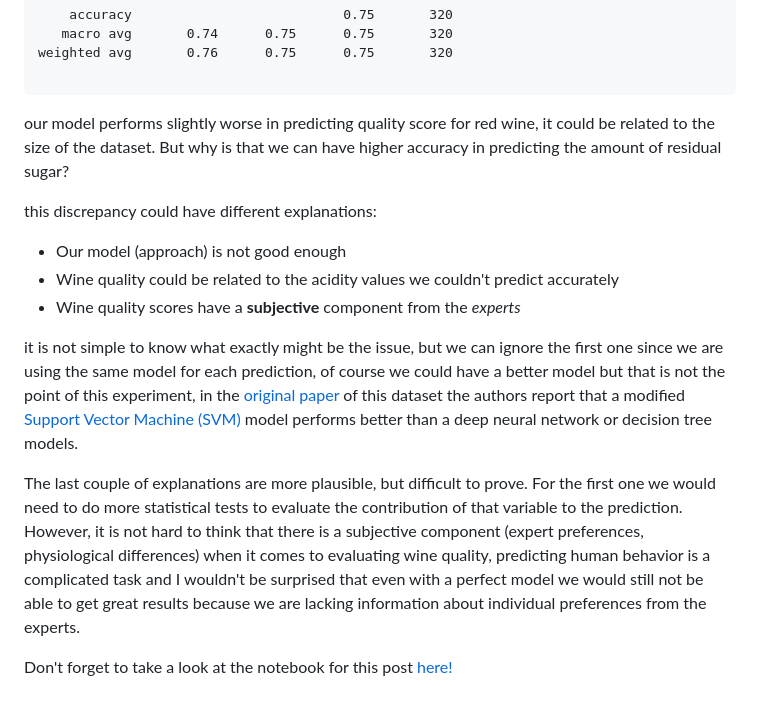
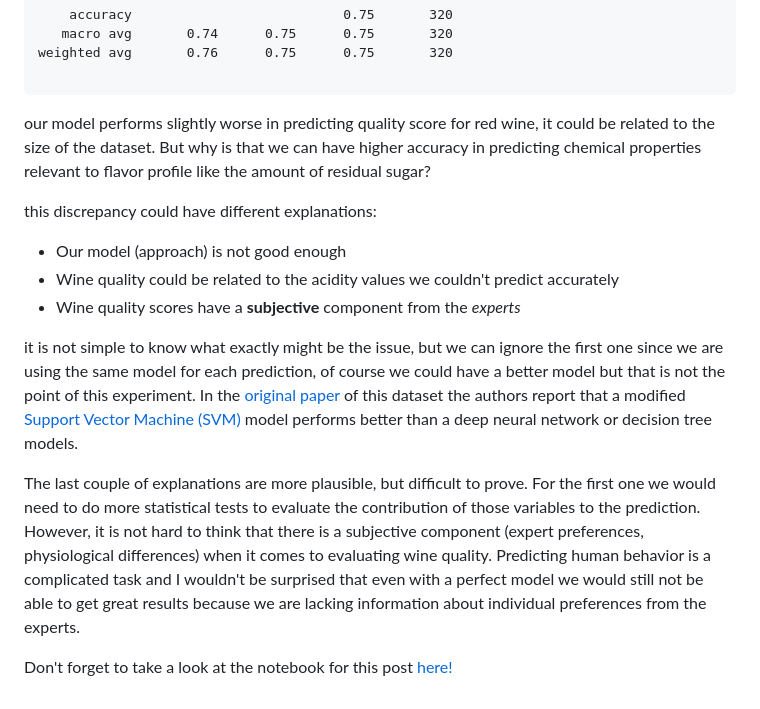
Before and after one commit to spiralizing/spiralizing.github.io, a Markdown page: DSEntries/WineQuality.md, the part around the change. Rendered like a GitHub page.

````diff
--- a/DSEntries/WineQuality.md
+++ b/DSEntries/WineQuality.md
@@ -943,7 +943,7 @@ weighted avg       0.76      0.75      0.75       320
 
 ```
 
-our model performs slightly worse in predicting quality score for red wine, it could be related to the size of the dataset. But why is that we can have higher accuracy in predicting the amount of residual sugar?
+our model performs slightly worse in predicting quality score for red wine, it could be related to the size of the dataset. But why is that we can have higher accuracy in predicting chemical properties relevant to flavor profile like the amount of residual sugar?
 
 this discrepancy could have different explanations:
 
@@ -951,8 +951,8 @@ this discrepancy could have different explanations:
 * Wine quality could be related to the acidity values we couldn't predict accurately
 * Wine quality scores have a **subjective** component from the _experts_
 
-it is not simple to know what exactly might be the issue, but we can ignore the first one since we are using the same model for each prediction, of course we could have a better model but that is not the point of this experiment, in the [original paper](https://www.sciencedirect.com/science/article/abs/pii/S0167923609001377) of this dataset the authors report that a modified [Support Vector Machine (SVM)](https://en.wikipedia.org/wiki/Support_vector_machine) model performs better than a deep neural network or decision tree models.
+it is not simple to know what exactly might be the issue, but we can ignore the first one since we are using the same model for each prediction, of course we could have a better model but that is not the point of this experiment. In the [original paper](https://www.sciencedirect.com/science/article/abs/pii/S0167923609001377) of this dataset the authors report that a modified [Support Vector Machine (SVM)](https://en.wikipedia.org/wiki/Support_vector_machine) model performs better than a deep neural network or decision tree models.
 
-The last couple of explanations are more plausible, but difficult to prove. For the first one we would need to do more statistical tests to evaluate the contribution of that variable to the prediction. However, it is not hard to think that there is a subjective component (expert preferences, physiological differences) when it comes to evaluating wine quality, predicting human behavior is a complicated task and I wouldn't be surprised that even with a perfect model we would still not be able to get great results because we are lacking information about individual preferences from the experts.
+The last couple of explanations are more plausible, but difficult to prove. For the first one we would need to do more statistical tests to evaluate the contribution of those variables to the prediction. However, it is not hard to think that there is a subjective component (expert preferences, physiological differences) when it comes to evaluating wine quality. Predicting human behavior is a complicated task and I wouldn't be surprised that even with a perfect model we would still not be able to get great results because we are lacking information about individual preferences from the experts.
 
 Don't forget to take a look at the notebook for this post [here!](https://github.com/spiralizing/WebsiteNotebooks/blob/main/Python/Wine.ipynb)
````
